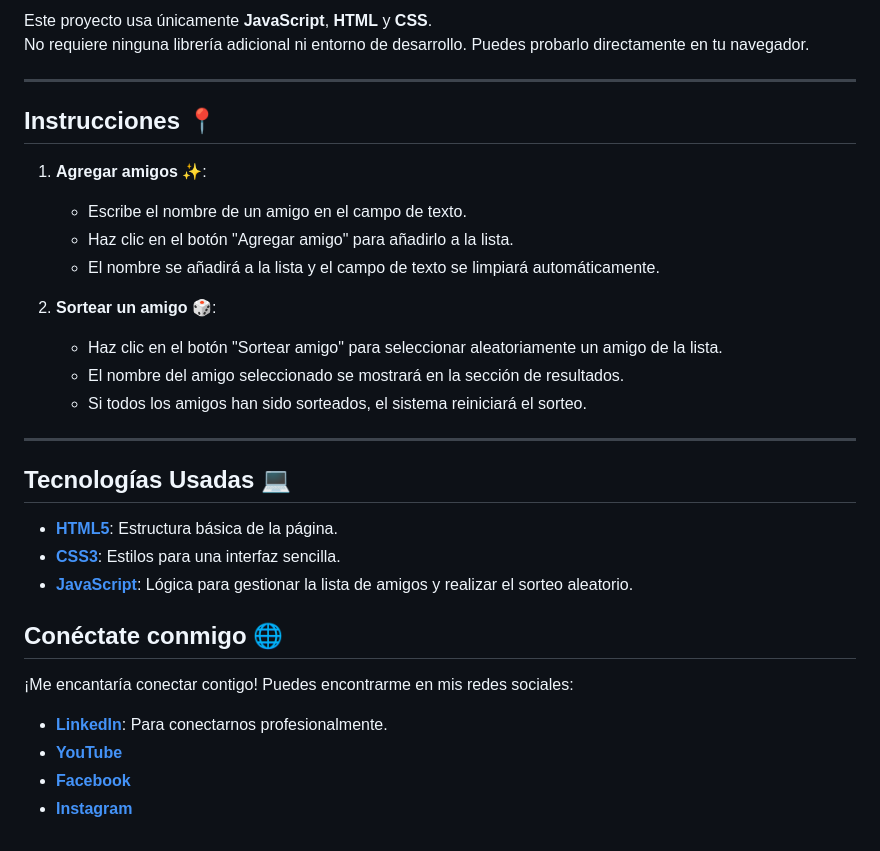
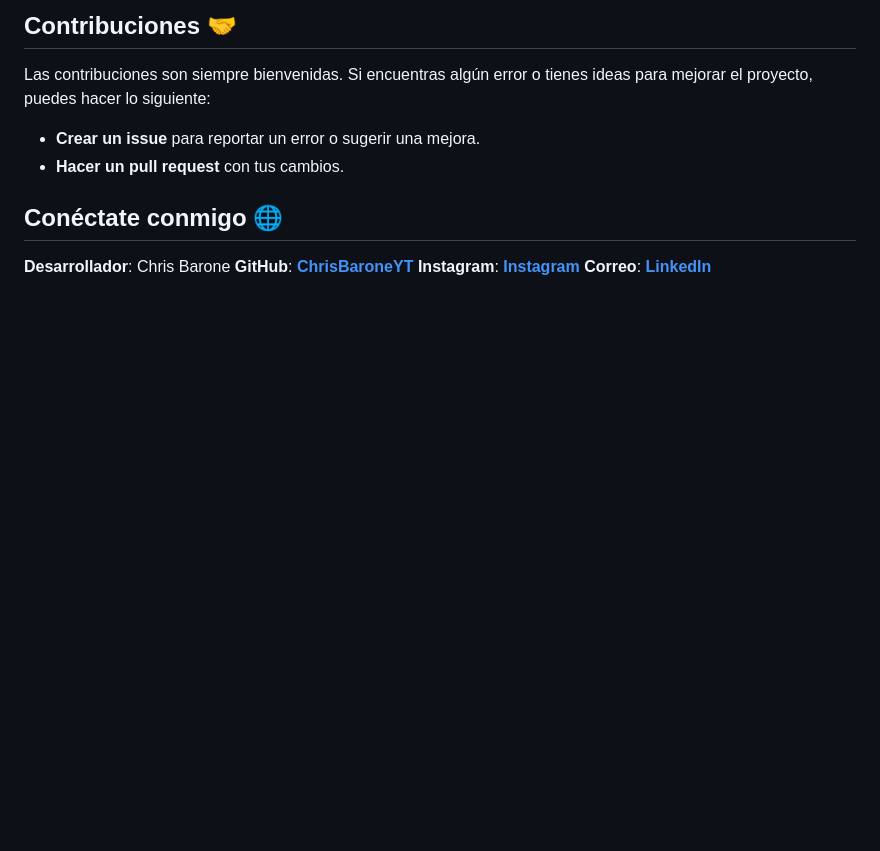
Before and after one commit to ChrisBaroneYT/AmigoSecreto, a Markdown page: README.md, the part around the change printed below. Drawn GitHub-style; blank space fills up the shorter version.

```diff
--- a/README.md
+++ b/README.md
@@ -22,34 +42,11 @@ Este es un pequeño proyecto en JavaScript que permite gestionar una lista de am
 
-Este proyecto usa únicamente **JavaScript**, **HTML** y **CSS**.
-No requiere ninguna librería adicional ni entorno de desarrollo. Puedes probarlo directamente en tu navegador.
-
----
-
-## Instrucciones 📍
-
-1. **Agregar amigos ✨**:
-   - Escribe el nombre de un amigo en el campo de texto.
-   - Haz clic en el botón "Agregar amigo" para añadirlo a la lista.
-   - El nombre se añadirá a la lista y el campo de texto se limpiará automáticamente.
-
-2. **Sortear un amigo 🎲**:
-   - Haz clic en el botón "Sortear amigo" para seleccionar aleatoriamente un amigo de la lista.
-   - El nombre del amigo seleccionado se mostrará en la sección de resultados.
-   - Si todos los amigos han sido sorteados, el sistema reiniciará el sorteo.
-
----
-
-## Tecnologías Usadas 💻
-
-- **[HTML5](https://developer.mozilla.org/es/docs/Web/HTML)**: Estructura básica de la página.
-- **[CSS3](https://developer.mozilla.org/es/docs/Web/CSS)**: Estilos para una interfaz sencilla.
-- **[JavaScript](https://developer.mozilla.org/es/docs/Web/JavaScript)**: Lógica para gestionar la lista de amigos y realizar el sorteo aleatorio.
+## Contribuciones 🤝
+Las contribuciones son siempre bienvenidas. Si encuentras algún error o tienes ideas para mejorar el proyecto, puedes hacer lo siguiente:
+- **Crear un issue** para reportar un error o sugerir una mejora.
+- **Hacer un pull request** con tus cambios.
 
 ## Conéctate conmigo 🌐
-
-¡Me encantaría conectar contigo! Puedes encontrarme en mis redes sociales:
-
-- **[LinkedIn](https://www.linkedin.com/in/christhiand/)**: Para conectarnos profesionalmente.
-- **[YouTube](https://www.youtube.com/@ChrisBaroneYT)**
-- **[Facebook](https://www.facebook.com/ChrisBaroneYT/)**
-- **[Instagram](https://www.instagram.com/chrisbaroneyt/)**
+**Desarrollador**: Chris Barone
+**GitHub**: **[ChrisBaroneYT](https://github.com/ChrisBaroneYT)**
+**Instagram**: **[Instagram](https://www.instagram.com/chrisbaroneyt/)**
+**Correo**: **[LinkedIn](https://www.linkedin.com/in/christhiand/)**
```
Also changed, not shown: other parts of README.md (+32 -12 lines), assets/SS.png (added), assets/icono.png (added), 1 other file.
